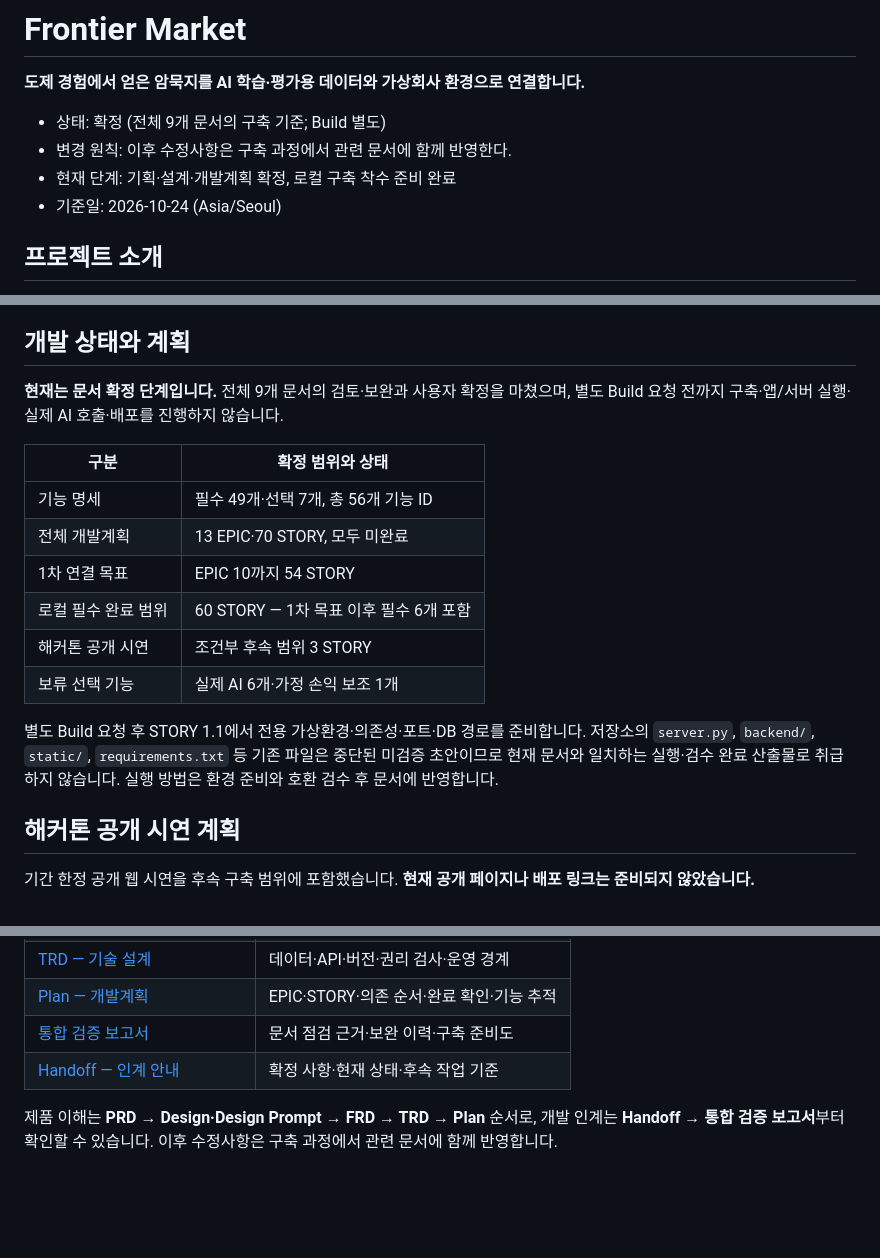
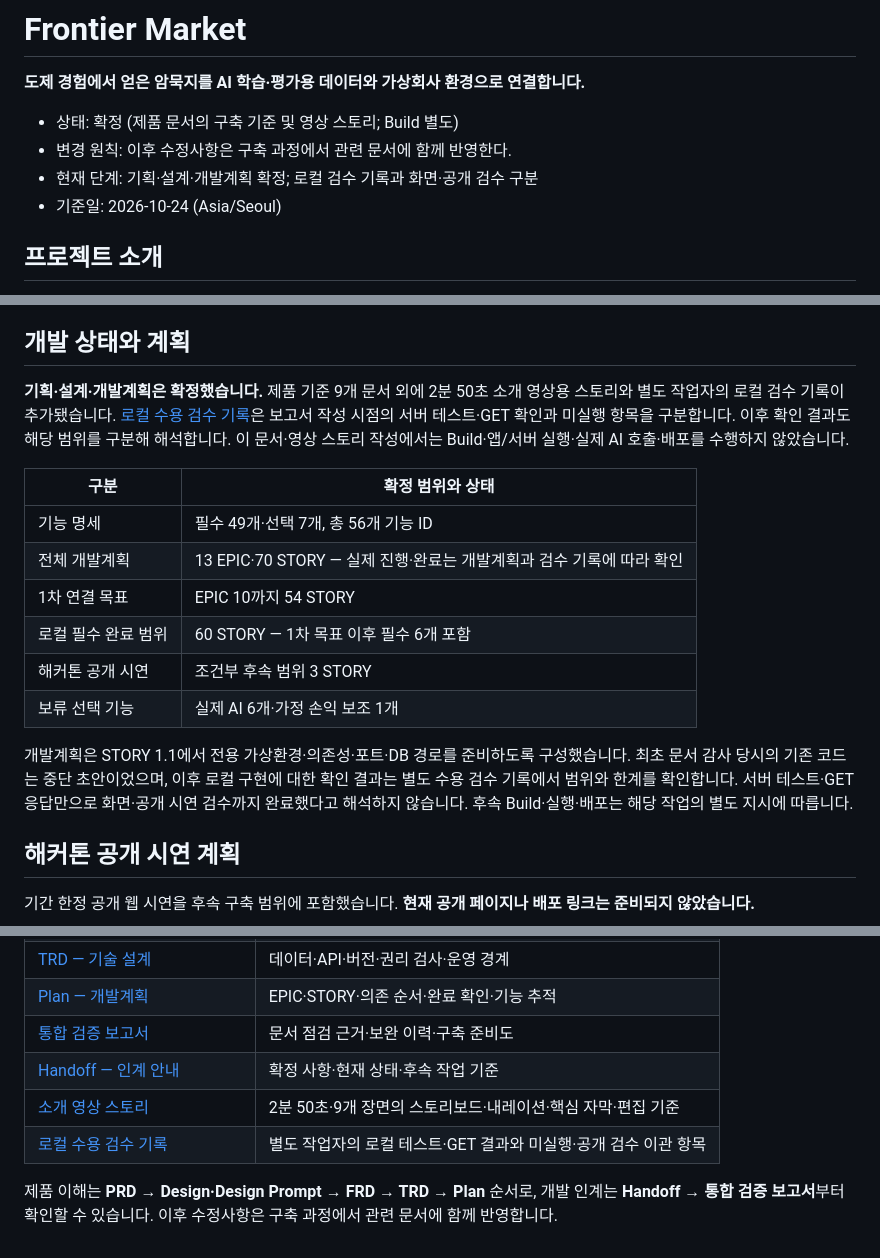
Before and after one commit to aiwhyclub/frontier-market, a Markdown page: README.md, 3 parts joined by grey strips. Rendered like a GitHub page; blank space fills up the shorter version.

Commit message:
docs: update README/handoff status and add intro video story
Co-Authored-By: Claude Opus 5.5 <noreply@anthropic.com>

```diff
--- a/README.md
+++ b/README.md
@@ -2,9 +2,9 @@
 
 **도제 경험에서 얻은 암묵지를 AI 학습·평가용 데이터와 가상회사 환경으로 연결합니다.**
 
-- 상태: 확정 (전체 9개 문서의 구축 기준; Build 별도)
+- 상태: 확정 (제품 문서의 구축 기준 및 영상 스토리; Build 별도)
 - 변경 원칙: 이후 수정사항은 구축 과정에서 관련 문서에 함께 반영한다.
-- 현재 단계: 기획·설계·개발계획 확정, 로컬 구축 착수 준비 완료
+- 현재 단계: 기획·설계·개발계획 확정; 로컬 검수 기록과 화면·공개 검수 구분
 - 기준일: 2026-10-24 (Asia/Seoul)
 
 ## 프로젝트 소개
@@ -85,18 +85,18 @@ Web·Mobile 반응형을 대상으로 하며, 설계 검수 폭은 320·375·768
 
 ## 개발 상태와 계획
 
-**현재는 문서 확정 단계입니다.** 전체 9개 문서의 검토·보완과 사용자 확정을 마쳤으며, 별도 Build 요청 전까지 구축·앱/서버 실행·실제 AI 호출·배포를 진행하지 않습니다.
+**기획·설계·개발계획은 확정했습니다.** 제품 기준 9개 문서 외에 2분 50초 소개 영상용 스토리와 별도 작업자의 로컬 검수 기록이 추가됐습니다. [로컬 수용 검수 기록](docs/acceptance-local.md)은 보고서 작성 시점의 서버 테스트·GET 확인과 미실행 항목을 구분합니다. 이후 확인 결과도 해당 범위를 구분해 해석합니다. 이 문서·영상 스토리 작성에서는 Build·앱/서버 실행·실제 AI 호출·배포를 수행하지 않았습니다.
 
 | 구분 | 확정 범위와 상태 |
 |---|---|
 | 기능 명세 | 필수 49개·선택 7개, 총 56개 기능 ID |
-| 전체 개발계획 | 13 EPIC·70 STORY, 모두 미완료 |
+| 전체 개발계획 | 13 EPIC·70 STORY — 실제 진행·완료는 개발계획과 검수 기록에 따라 확인 |
 | 1차 연결 목표 | EPIC 10까지 54 STORY |
 | 로컬 필수 완료 범위 | 60 STORY — 1차 목표 이후 필수 6개 포함 |
 | 해커톤 공개 시연 | 조건부 후속 범위 3 STORY |
 | 보류 선택 기능 | 실제 AI 6개·가정 손익 보조 1개 |
 
-별도 Build 요청 후 STORY 1.1에서 전용 가상환경·의존성·포트·DB 경로를 준비합니다. 저장소의 `server.py`, `backend/`, `static/`, `requirements.txt` 등 기존 파일은 중단된 미검증 초안이므로 현재 문서와 일치하는 실행·검수 완료 산출물로 취급하지 않습니다. 실행 방법은 환경 준비와 호환 검수 후 문서에 반영합니다.
+개발계획은 STORY 1.1에서 전용 가상환경·의존성·포트·DB 경로를 준비하도록 구성했습니다. 최초 문서 감사 당시의 기존 코드는 중단 초안이었으며, 이후 로컬 구현에 대한 확인 결과는 별도 수용 검수 기록에서 범위와 한계를 확인합니다. 서버 테스트·GET 응답만으로 화면·공개 시연 검수까지 완료했다고 해석하지 않습니다. 후속 Build·실행·배포는 해당 작업의 별도 지시에 따릅니다.
 
 ## 해커톤 공개 시연 계획
 
@@ -123,5 +123,7 @@ Web·Mobile 반응형을 대상으로 하며, 설계 검수 폭은 320·375·768
 | [Plan — 개발계획](docs/plan.md) | EPIC·STORY·의존 순서·완료 확인·기능 추적 |
 | [통합 검증 보고서](docs/validation-report.md) | 문서 점검 근거·보완 이력·구축 준비도 |
 | [Handoff — 인계 안내](docs/handoff.md) | 확정 사항·현재 상태·후속 작업 기준 |
+| [소개 영상 스토리](docs/video-story.md) | 2분 50초·9개 장면의 스토리보드·내레이션·핵심 자막·편집 기준 |
+| [로컬 수용 검수 기록](docs/acceptance-local.md) | 별도 작업자의 로컬 테스트·GET 결과와 미실행·공개 검수 이관 항목 |
 
 제품 이해는 **PRD → Design·Design Prompt → FRD → TRD → Plan** 순서로, 개발 인계는 **Handoff → 통합 검증 보고서**부터 확인할 수 있습니다. 이후 수정사항은 구축 과정에서 관련 문서에 함께 반영합니다.
```
Also changed, not shown: docs/handoff.md (+7 -3 lines), docs/video-story.md (added, +225 -0 lines).
